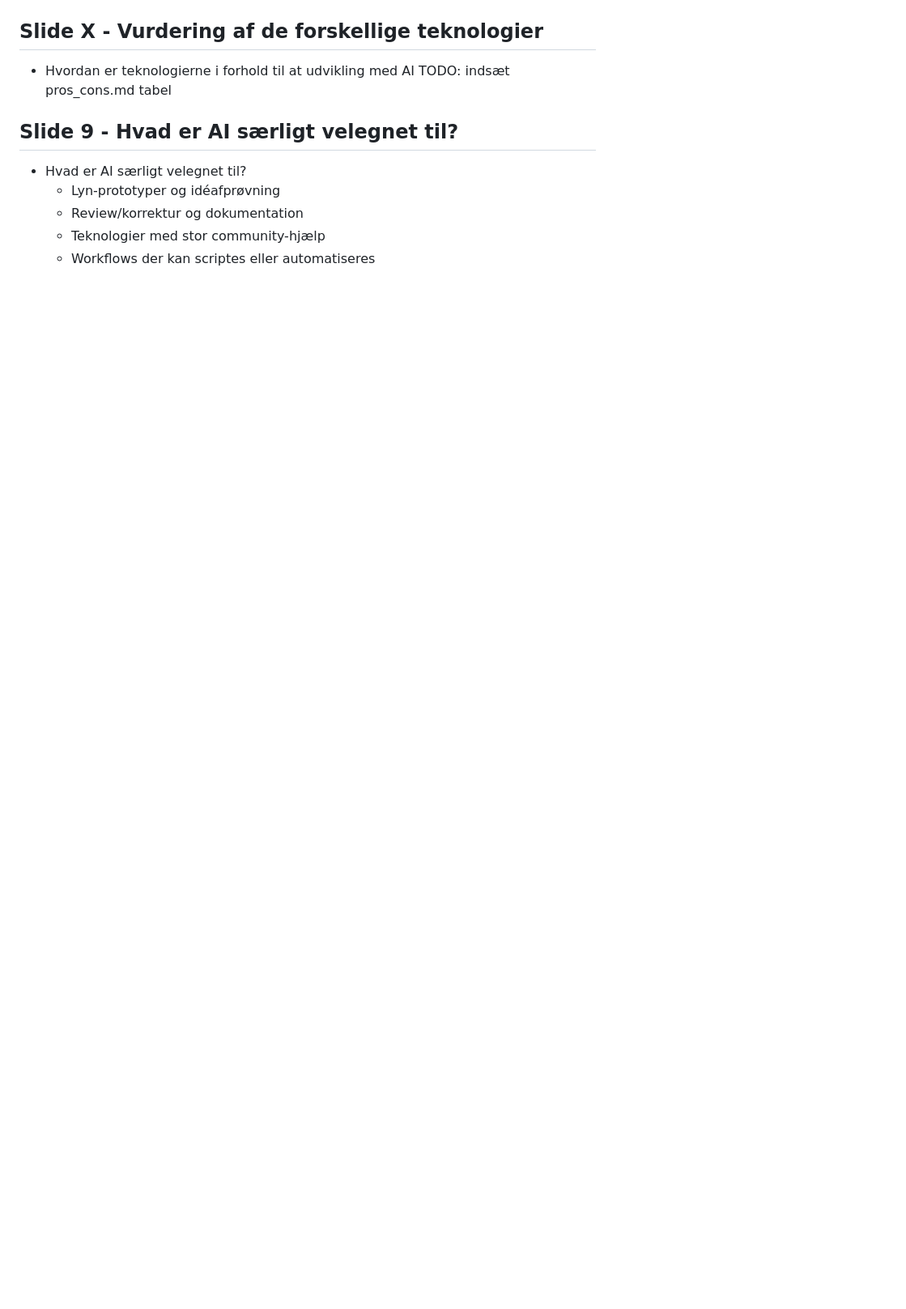
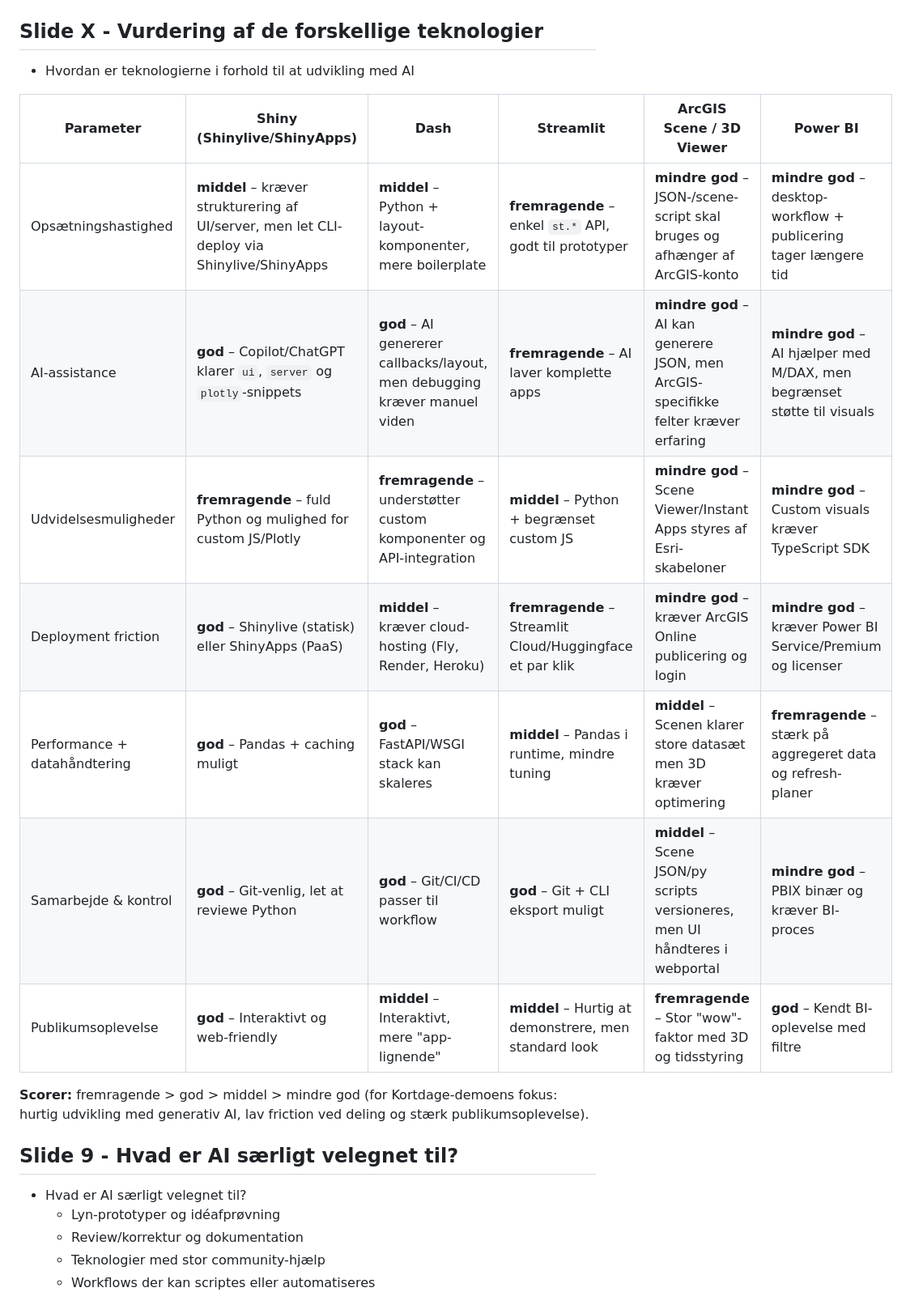
Before and after one commit to steenhulthin/vibe-coding-kortdage-2025, a Markdown page: praesentation.md, the part around one of its changes. Shown at 81% size. Rendered like a GitHub page; blank space fills up the shorter version.

```diff
--- a/praesentation.md
+++ b/praesentation.md
@@ -93,7 +94,18 @@ TODO: indsæt film/GIS af prompt og ændringer i IDE
 
 ## Slide X - Vurdering af de forskellige teknologier
 - Hvordan er teknologierne i forhold til at udvikling med AI
-    TODO: indsæt pros_cons.md tabel
+
+| Parameter | Shiny (Shinylive/ShinyApps) | Dash | Streamlit | ArcGIS Scene / 3D Viewer | Power BI |
+| --- | --- | --- | --- | --- | --- |
+| Opsætningshastighed | **middel** – kræver strukturering af UI/server, men let CLI-deploy via Shinylive/ShinyApps | **middel** – Python + layout-komponenter, mere boilerplate | **fremragende** – enkel `st.*` API, godt til prototyper | **mindre god** – JSON-/scene-script skal bruges og afhænger af ArcGIS-konto | **mindre god** – desktop-workflow + publicering tager længere tid |
+| AI-assistance | **god** – Copilot/ChatGPT klarer `ui`, `server` og `plotly`-snippets | **god** – AI genererer callbacks/layout, men debugging kræver manuel viden | **fremragende** – AI laver komplette apps | **mindre god** – AI kan generere JSON, men ArcGIS-specifikke felter kræver erfaring | **mindre god** – AI hjælper med M/DAX, men begrænset støtte til visuals |
+| Udvidelsesmuligheder | **fremragende** – fuld Python og mulighed for custom JS/Plotly | **fremragende** – understøtter custom komponenter og API-integration | **middel** – Python + begrænset custom JS | **mindre god** – Scene Viewer/Instant Apps styres af Esri-skabeloner | **mindre god** – Custom visuals kræver TypeScript SDK |
+| Deployment friction | **god** – Shinylive (statisk) eller ShinyApps (PaaS) | **middel** – kræver cloud-hosting (Fly, Render, Heroku) | **fremragende** – Streamlit Cloud/Huggingface et par klik | **mindre god** – kræver ArcGIS Online publicering og login | **mindre god** – kræver Power BI Service/Premium og licenser |
+| Performance + datahåndtering | **god** – Pandas + caching muligt | **god** – FastAPI/WSGI stack kan skaleres | **middel** – Pandas i runtime, mindre tuning | **middel** – Scenen klarer store datasæt men 3D kræver optimering | **fremragende** – stærk på aggregeret data og refresh-planer |
+| Samarbejde & kontrol | **god** – Git-venlig, let at reviewe Python | **god** – Git/CI/CD passer til workflow | **god** – Git + CLI eksport muligt | **middel** – Scene JSON/py scripts versioneres, men UI håndteres i webportal | **mindre god** – PBIX binær og kræver BI-proces |
+| Publikumsoplevelse | **god** – Interaktivt og web-friendly | **middel** – Interaktivt, mere "app-lignende" | **middel** – Hurtig at demonstrere, men standard look | **fremragende** – Stor "wow"-faktor med 3D og tidsstyring | **god** – Kendt BI-oplevelse med filtre |
+
+**Scorer:** fremragende > god > middel > mindre god (for Kortdage-demoens fokus: hurtig udvikling med generativ AI, lav friction ved deling og stærk publikumsoplevelse).
 
 ## Slide 9 - Hvad er AI særligt velegnet til?
 - Hvad er AI særligt velegnet til?
```
Also changed, not shown: other parts of praesentation.md (+13 -18 lines).
